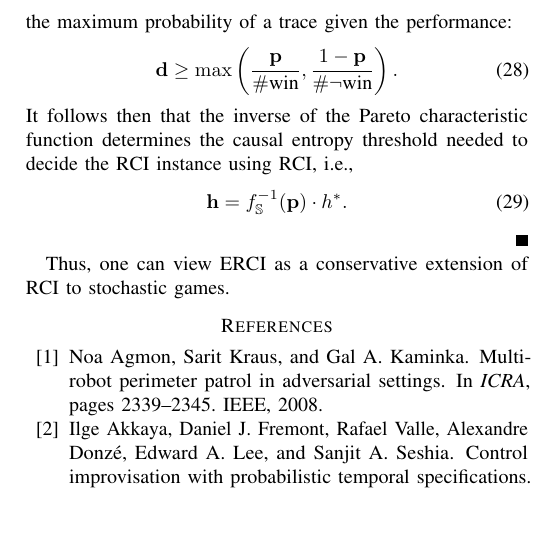
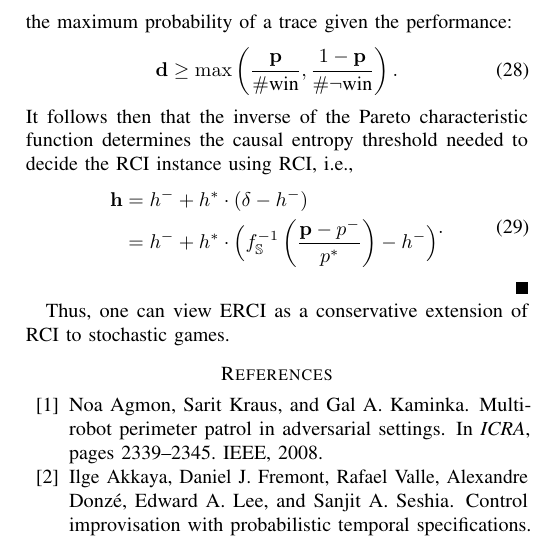
Before and after one commit to mvcisback/RSS21, a LaTeX paper (main.tex, which reads proofs.tex): part of one column of page 11 of 12, cut so that both start at the same text, the shorter picture padded with empty space. Compiled offline with pdfLaTeX.

Commit message:
Use normalized regret in SG proof.

```diff
--- a/proofs.tex
+++ b/proofs.tex
@@ -93,7 +94,10 @@ achieves $\langle \scthreshold, \randomness \rangle$.
   function determines the causal entropy threshold needed to decide the RCI instance
   using RCI, i.e.,
   \begin{equation}
-    \randomness = \solfuncp^{-1}(\scthreshold) \cdot h^*.
+    \begin{split}
+      \randomness &= \rndmin + \rndopt\cdot (\delta - \rndmin)\\
+      &= \rndmin + \rndopt \cdot \Big (\solfuncp^{-1}\left(\frac{\scthreshold - \scmin}{\scopt}\right) - \rndmin\Big)
+    \end{split}.
   \end{equation}
 \end{proof}
 Thus, one can view ERCI as a conservative extension of RCI to stochastic games.
```
Also changed, not shown: proofs.tex (1 more changed lines).
